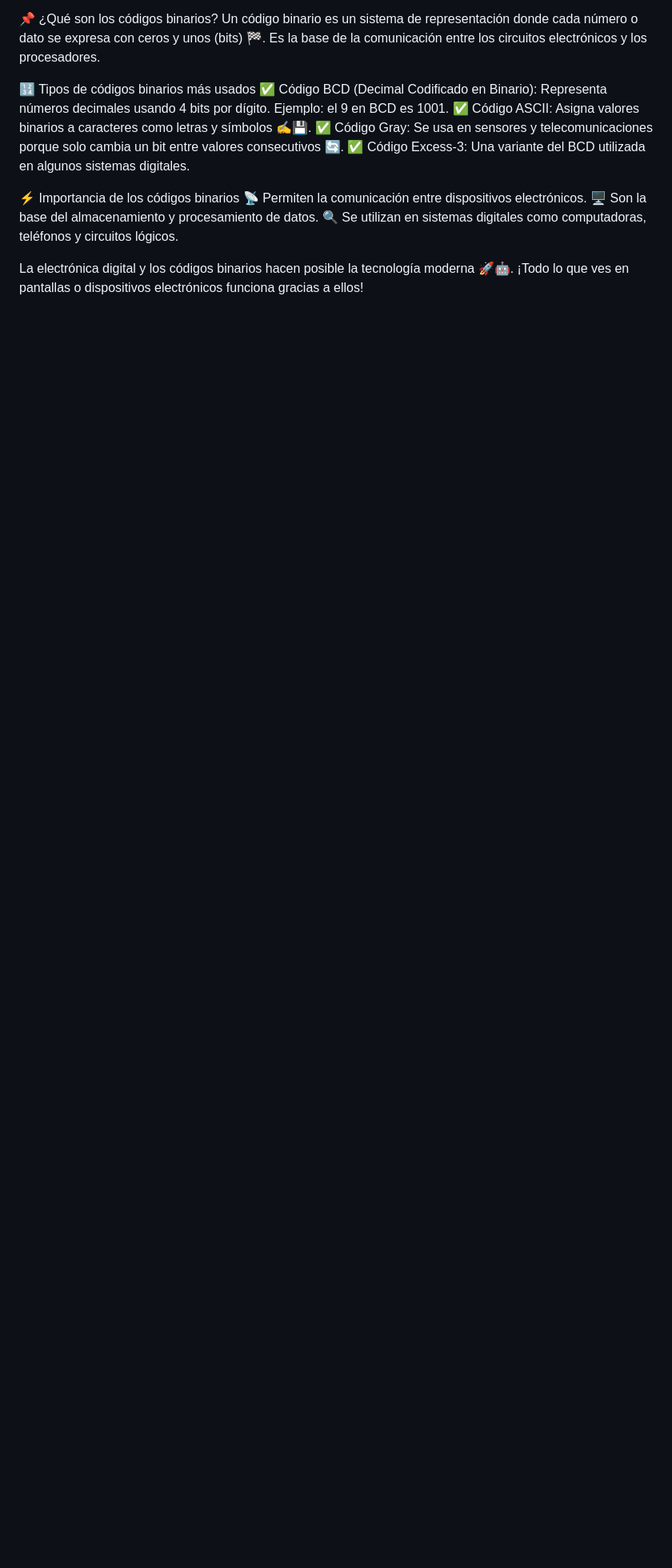
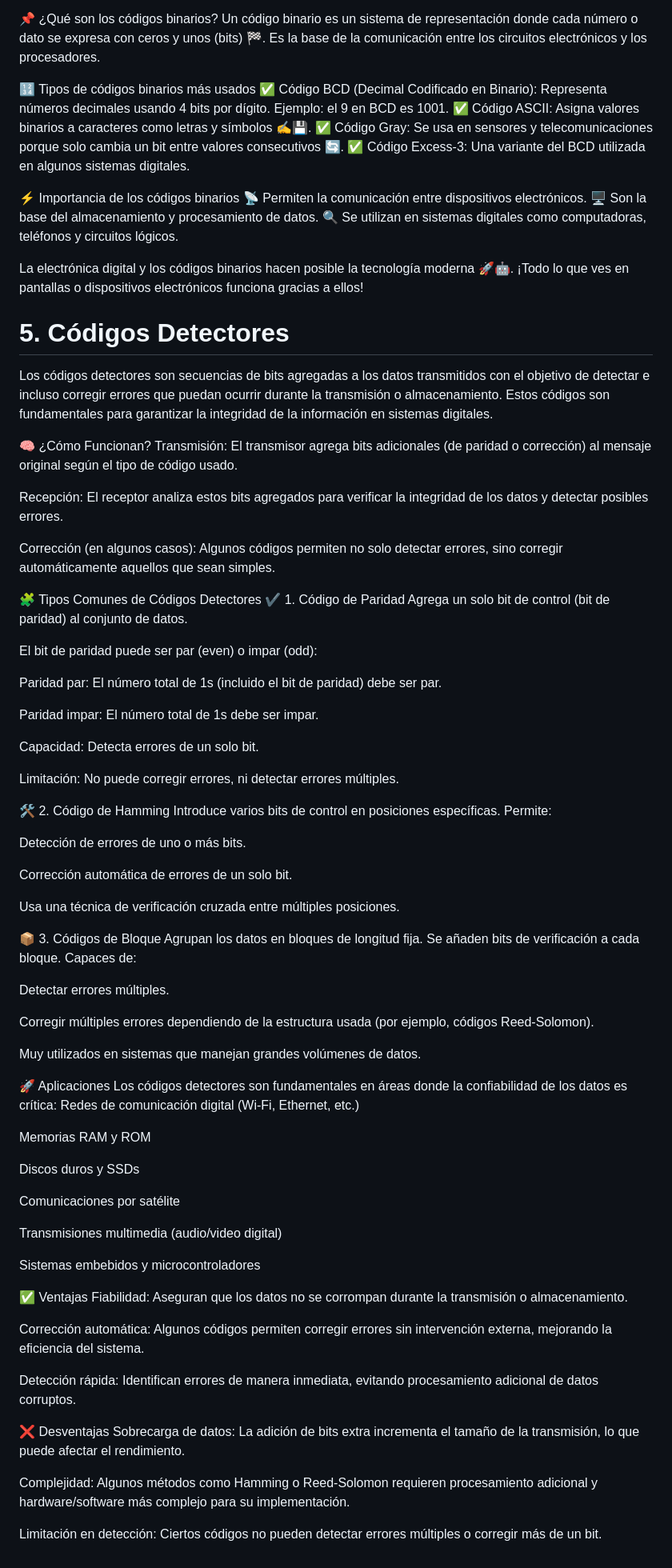
Before and after one commit to pum3ucatec/arquitectura-computador, a Markdown page: doc/unidad1.md, the part around the change. Shown at 80% size. Drawn GitHub-style; blank space fills up the shorter version.

Commit message:
CambioteoricoUnidad1-JhairAbrahan

```diff
--- a/doc/unidad1.md
+++ b/doc/unidad1.md
@@ -114,3 +114,80 @@ Un código binario es un sistema de representación donde cada número o dato se
 🔍 Se utilizan en sistemas digitales como computadoras, teléfonos y circuitos lógicos.
 
 La electrónica digital y los códigos binarios hacen posible la tecnología moderna 🚀🤖. ¡Todo lo que ves en pantallas o dispositivos electrónicos funciona gracias a ellos!
+
+ # 5. Códigos Detectores
+
+Los códigos detectores son secuencias de bits agregadas a los datos transmitidos con el objetivo de detectar e incluso corregir errores que puedan ocurrir durante la transmisión o almacenamiento. Estos códigos son fundamentales para garantizar la integridad de la información en sistemas digitales.
+
+🧠 ¿Cómo Funcionan?
+Transmisión:
+ El transmisor agrega bits adicionales (de paridad o corrección) al mensaje original según el tipo de código usado.
+
+Recepción:
+ El receptor analiza estos bits agregados para verificar la integridad de los datos y detectar posibles errores.
+
+Corrección (en algunos casos):
+ Algunos códigos permiten no solo detectar errores, sino corregir automáticamente aquellos que sean simples.
+
+🧩 Tipos Comunes de Códigos Detectores
+✔️ 1. Código de Paridad
+Agrega un solo bit de control (bit de paridad) al conjunto de datos.
+
+El bit de paridad puede ser par (even) o impar (odd):
+
+Paridad par: El número total de 1s (incluido el bit de paridad) debe ser par.
+
+Paridad impar: El número total de 1s debe ser impar.
+
+Capacidad: Detecta errores de un solo bit.
+
+Limitación: No puede corregir errores, ni detectar errores múltiples.
+
+🛠️ 2. Código de Hamming
+Introduce varios bits de control en posiciones específicas.
+Permite:
+
+Detección de errores de uno o más bits.
+
+Corrección automática de errores de un solo bit.
+
+Usa una técnica de verificación cruzada entre múltiples posiciones.
+
+📦 3. Códigos de Bloque
+Agrupan los datos en bloques de longitud fija.
+Se añaden bits de verificación a cada bloque.
+Capaces de:
+
+Detectar errores múltiples.
+
+Corregir múltiples errores dependiendo de la estructura usada (por ejemplo, códigos Reed-Solomon).
+
+Muy utilizados en sistemas que manejan grandes volúmenes de datos.
+
+🚀 Aplicaciones
+Los códigos detectores son fundamentales en áreas donde la confiabilidad de los datos es crítica:
+Redes de comunicación digital (Wi-Fi, Ethernet, etc.)
+
+Memorias RAM y ROM
+
+Discos duros y SSDs
+
+Comunicaciones por satélite
+
+Transmisiones multimedia (audio/video digital)
+
+Sistemas embebidos y microcontroladores
+
+✅ Ventajas
+Fiabilidad: Aseguran que los datos no se corrompan durante la transmisión o almacenamiento.
+
+Corrección automática: Algunos códigos permiten corregir errores sin intervención externa, mejorando la eficiencia del sistema.
+
+Detección rápida: Identifican errores de manera inmediata, evitando procesamiento adicional de datos corruptos.
+
+❌ Desventajas
+Sobrecarga de datos: La adición de bits extra incrementa el tamaño de la transmisión, lo que puede afectar el rendimiento.
+
+Complejidad: Algunos métodos como Hamming o Reed-Solomon requieren procesamiento adicional y hardware/software más complejo para su implementación.
+
+Limitación en detección: Ciertos códigos no pueden detectar errores múltiples o corregir más de un bit.
```
